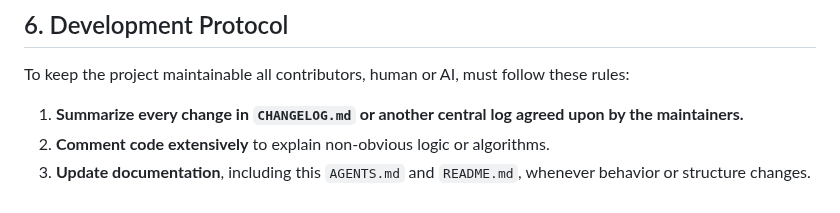
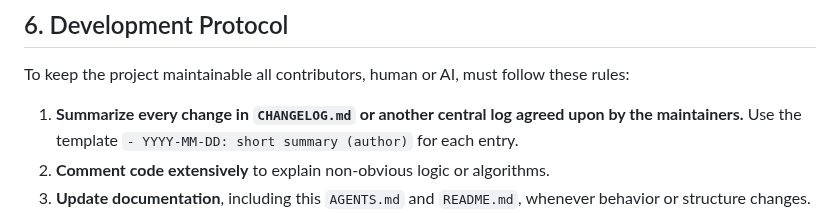
Before and after one commit to apostolovbg/copernican, a Markdown page: AGENTS.md, the part around the change. Drawn GitHub-style.

```diff
--- a/AGENTS.md
+++ b/AGENTS.md
@@ -104,7 +104,7 @@ compatible as new fields are introduced.
 
 ## 6. Development Protocol
 To keep the project maintainable all contributors, human or AI, must follow these rules:
-1. **Summarize every change in `CHANGELOG.md` or another central log agreed upon by the maintainers.**
+1. **Summarize every change in `CHANGELOG.md` or another central log agreed upon by the maintainers.** Use the template `- YYYY-MM-DD: short summary (author)` for each entry.
 2. **Comment code extensively** to explain non-obvious logic or algorithms.
 3. **Update documentation**, including this `AGENTS.md` and `README.md`, whenever behavior or structure changes.
 4. **Do not change the project version number unless explicitly requested by a human contributor.**
```
Also changed, not shown: CHANGELOG.md (+9 -0 lines), README.md (+3 -2 lines).
